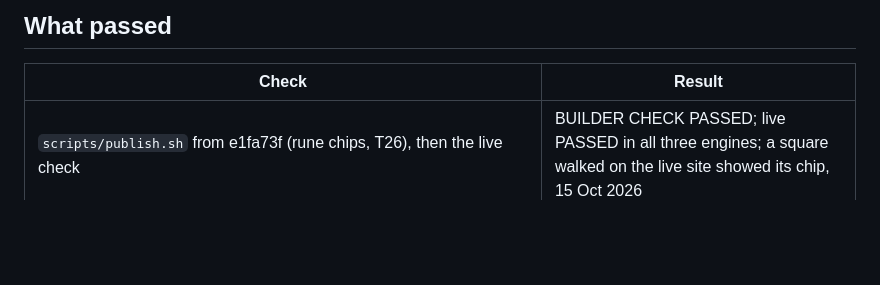
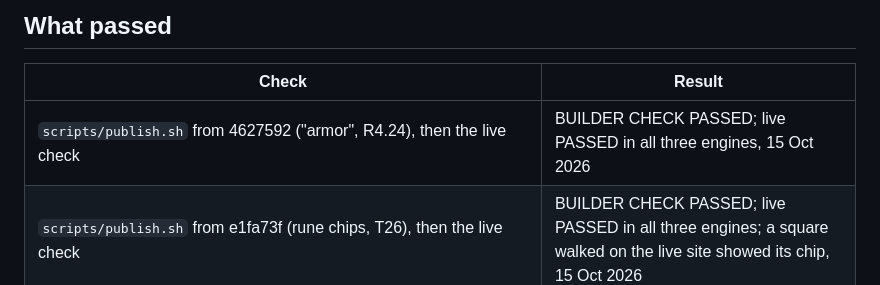
Before and after one commit to sgilson7/galactic-survivors, a Markdown page: HANDOFF.md, the part around the change. Rendered like a GitHub page; blank space fills up the shorter version.

Commit message:
HANDOFF records the publish of 4627592
Co-Authored-By: Claude Opus 5.5 (1M context) <noreply@anthropic.com>

```diff
--- a/HANDOFF.md
+++ b/HANDOFF.md
@@ -71,6 +71,7 @@ The save format is now version 2. A version 1 file still loads: its modules keep
 
 | Check | Result |
 | --- | --- |
+| `scripts/publish.sh` from 4627592 ("armor", R4.24), then the live check | BUILDER CHECK PASSED; live PASSED in all three engines, 15 Oct 2026 |
 | `scripts/publish.sh` from e1fa73f (rune chips, T26), then the live check | BUILDER CHECK PASSED; live PASSED in all three engines; a square walked on the live site showed its chip, 15 Oct 2026 |
 | `./scripts/check.sh`, after rune chips (T26) | BUILDER CHECK PASSED (Chromium, Firefox, WebKit), 15 Oct 2026 |
 | `./scripts/count-tests.sh`, after rune chips | 202 passed, 0 failed, 3 ignored |
```
